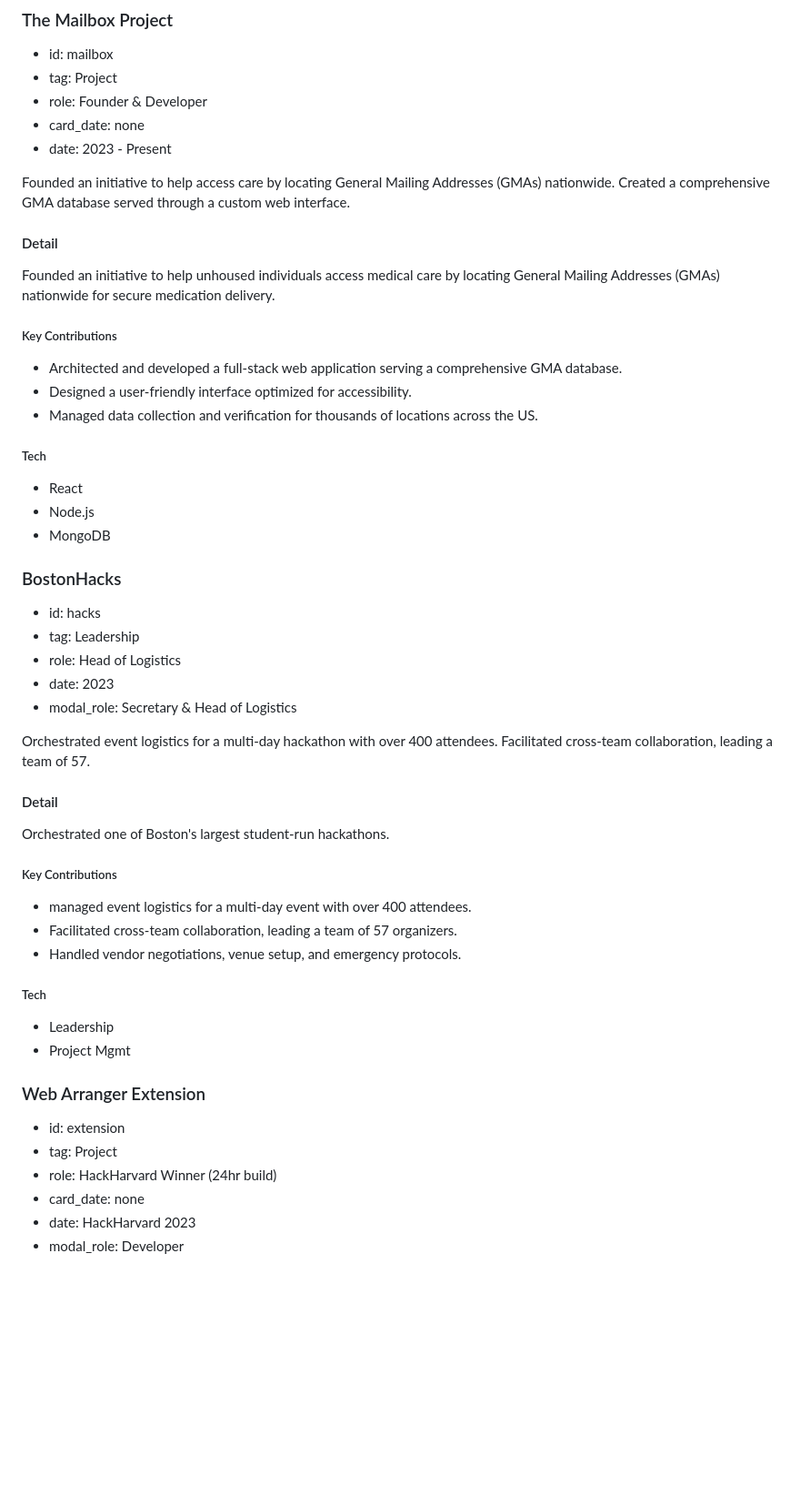
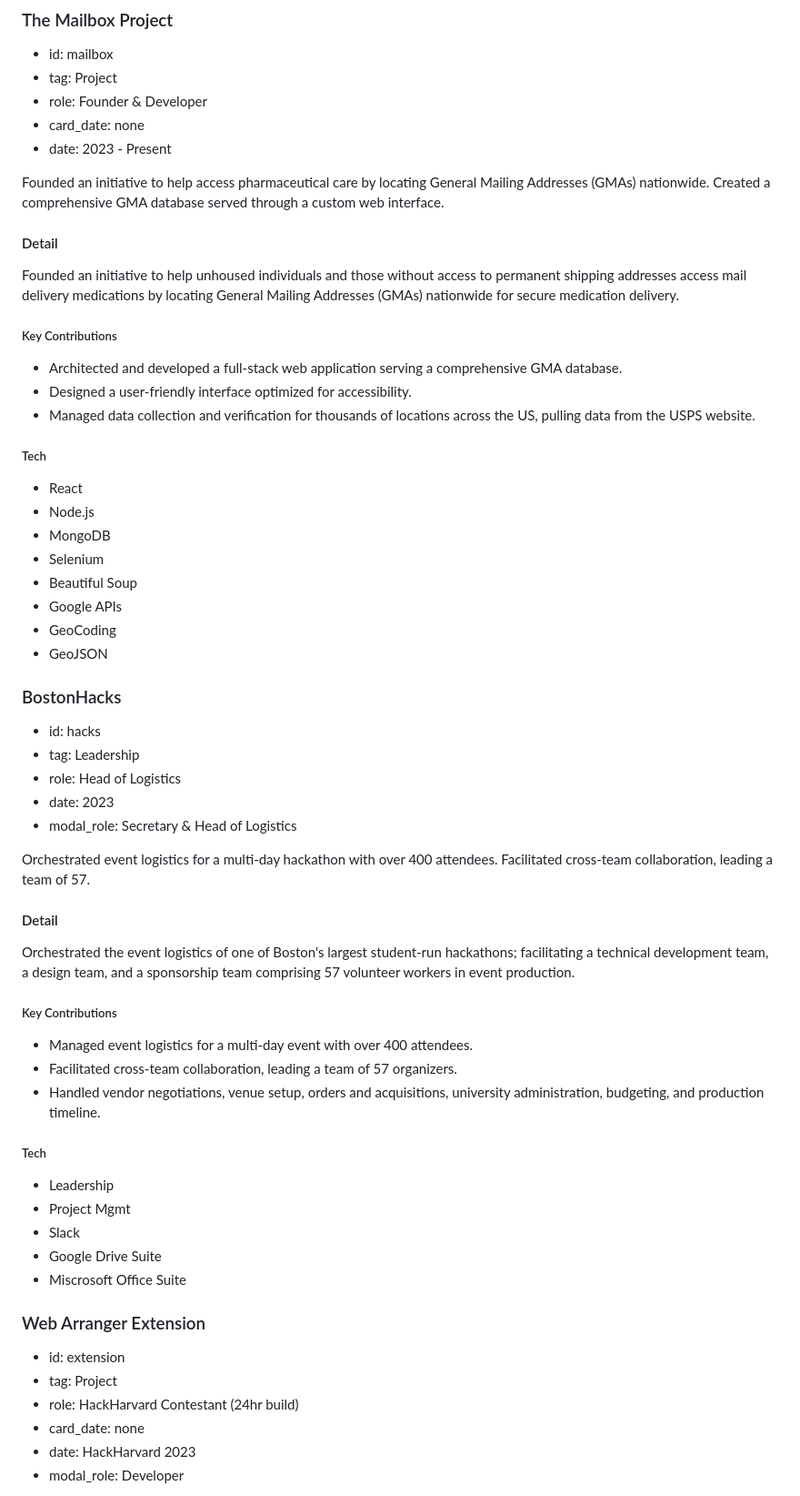
Before and after one commit to GuerdonL/personal-website, a Markdown page: content.md, the part around one of its changes. Shown at 91% size. Drawn GitHub-style; blank space fills up the shorter version.

```diff
--- a/content.md
+++ b/content.md
@@ -198,23 +223,28 @@ Collaborated with the ACLU of Massachusetts and "The Black Response" to analyze
 - card_date: none
 - date: 2023 - Present
 
-Founded an initiative to help access care by locating General Mailing Addresses (GMAs) nationwide. Created a comprehensive GMA database served through a custom web interface.
+Founded an initiative to help access pharmaceutical care by locating General Mailing Addresses (GMAs) nationwide. Created a comprehensive GMA database served through a custom web interface.
 
 #### Detail
 
-Founded an initiative to help unhoused individuals access medical care by locating General Mailing Addresses (GMAs) nationwide for secure medication delivery.
+Founded an initiative to help unhoused individuals and those without access to permanent shipping addresses access mail delivery medications by locating General Mailing Addresses (GMAs) nationwide for secure medication delivery.
 
 ##### Key Contributions
 
 - Architected and developed a full-stack web application serving a comprehensive GMA database.
 - Designed a user-friendly interface optimized for accessibility.
-- Managed data collection and verification for thousands of locations across the US.
+- Managed data collection and verification for thousands of locations across the US, pulling data from the USPS website.
 
 ##### Tech
 
 - React
 - Node.js
 - MongoDB
+- Selenium
+- Beautiful Soup
+- Google APIs
+- GeoCoding
+- GeoJSON
 
 ### BostonHacks
 
@@ -228,24 +258,27 @@ Orchestrated event logistics for a multi-day hackathon with over 400 attendees.
 
 #### Detail
 
-Orchestrated one of Boston's largest student-run hackathons.
+Orchestrated the event logistics of one of Boston's largest student-run hackathons; facilitating a technical development team, a design team, and a sponsorship team comprising 57 volunteer workers in event production.
 
 ##### Key Contributions
 
--  managed event logistics for a multi-day event with over 400 attendees.
+- Managed event logistics for a multi-day event with over 400 attendees.
 - Facilitated cross-team collaboration, leading a team of 57 organizers.
-- Handled vendor negotiations, venue setup, and emergency protocols.
+- Handled vendor negotiations, venue setup, orders and acquisitions, university administration, budgeting, and production timeline.
 
 ##### Tech
 
 - Leadership
 - Project Mgmt
+- Slack
+- Google Drive Suite
+- Miscrosoft Office Suite
 
 ### Web Arranger Extension
 
 - id: extension
 - tag: Project
-- role: HackHarvard Winner (24hr build)
+- role: HackHarvard Contestant (24hr build)
 - card_date: none
 - date: HackHarvard 2023
 - modal_role: Developer
```
Also changed, not shown: other parts of content.md (+52 -27 lines).
